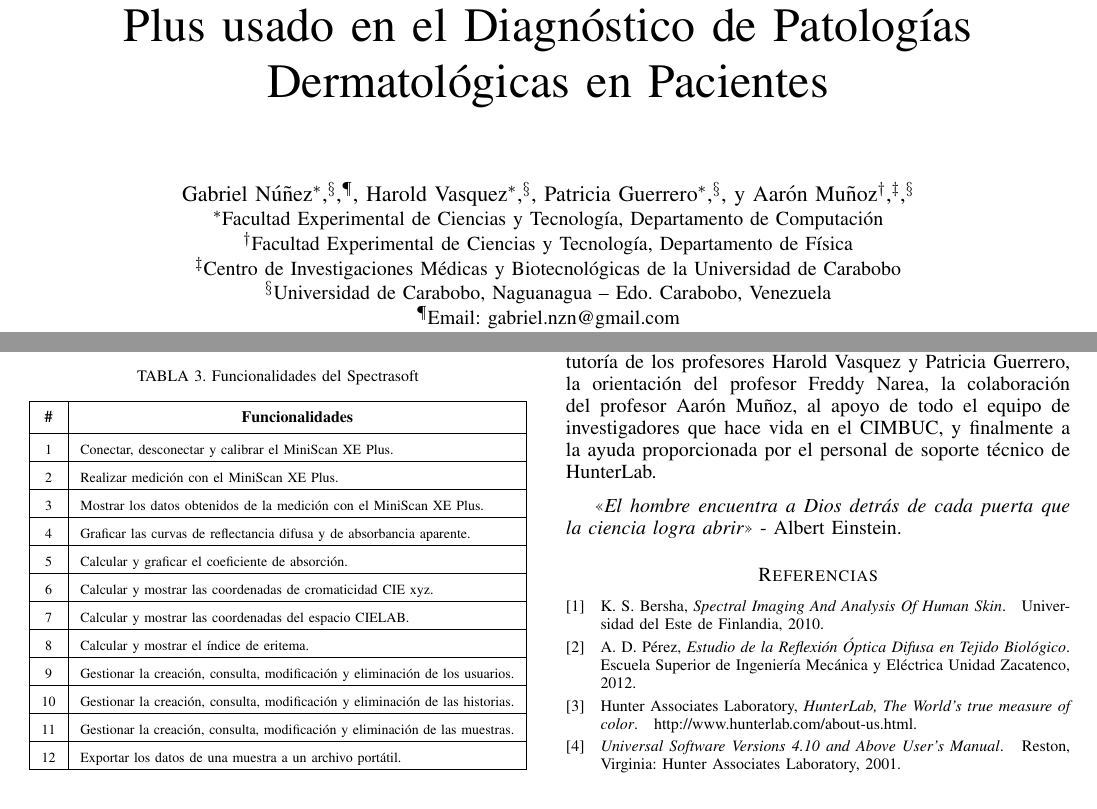
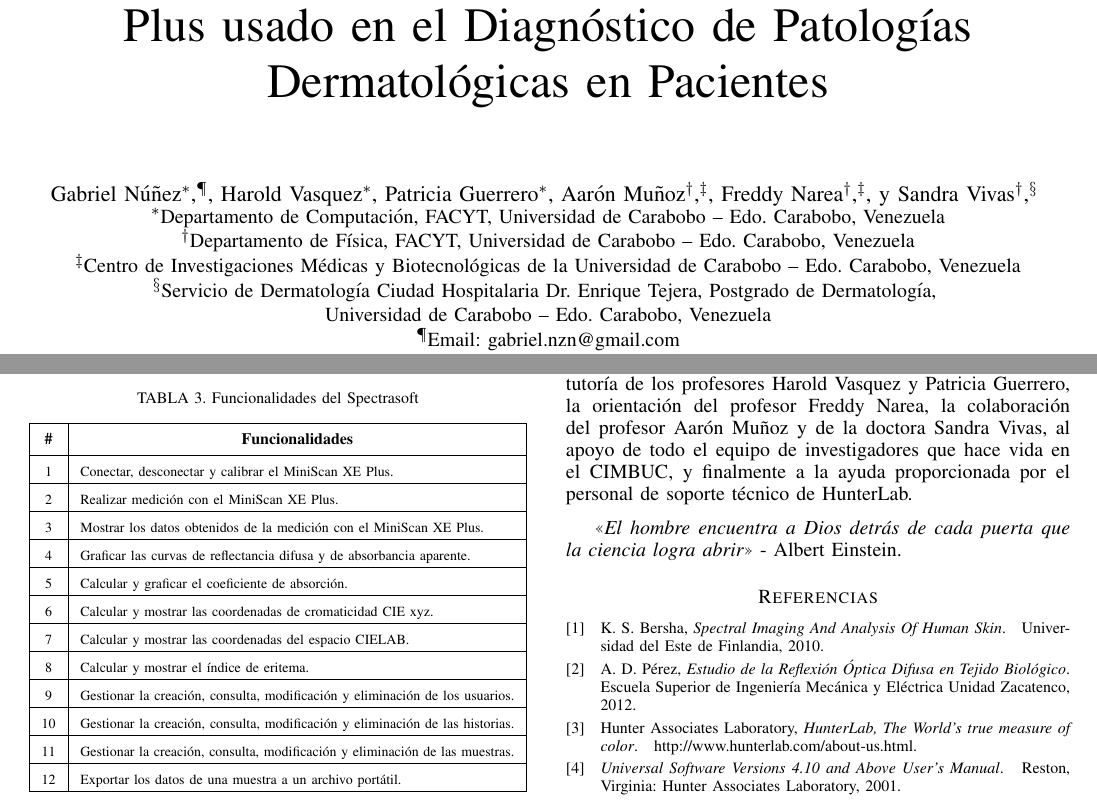
Before and after one commit to Gabrielnz/articulo-tesis, a LaTeX paper (articulo.tex): two parts of pages 1 and 4 of 5, joined at a grey line, cut so that both start at the same text. Compiled offline with pdfLaTeX.

Commit message:
actualizados los autores del articulo

```diff
--- a/articulo.tex
+++ b/articulo.tex
@@ -377,16 +377,18 @@
 % for over three affiliations, or if they all won't fit within the width
 % of the page, use this alternative format:
 %
-\author{\IEEEauthorblockN{Gabriel N\'{u}\~{n}ez\IEEEauthorrefmark{1},\IEEEauthorrefmark{4},\IEEEauthorrefmark{5},
-Harold Vasquez\IEEEauthorrefmark{1},\IEEEauthorrefmark{4},
-Patricia Guerrero\IEEEauthorrefmark{1},\IEEEauthorrefmark{4}, y
-Aar\'{o}n Mu\~{n}oz\IEEEauthorrefmark{2},\IEEEauthorrefmark{3},\IEEEauthorrefmark{4}}
-\IEEEauthorblockA{\IEEEauthorrefmark{1}Facultad Experimental de Ciencias y Tecnolog\'{i}a, Departamento de Computaci\'{o}n}
-\IEEEauthorblockA{\IEEEauthorrefmark{2}Facultad Experimental de Ciencias y Tecnolog\'{i}a, Departamento de F\'{i}sica}
-\IEEEauthorblockA{\IEEEauthorrefmark{3}Centro de Investigaciones M\'{e}dicas y Biotecnol\'{o}gicas de la Universidad de Carabobo}
-\IEEEauthorblockA{\IEEEauthorrefmark{4}Universidad de Carabobo, Naguanagua -- Edo. Carabobo, Venezuela}
-\IEEEauthorblockA{\IEEEauthorrefmark{5}Email: gabriel.nzn@gmail.com}}
-
+\author{\IEEEauthorblockN{Gabriel N\'{u}\~{n}ez\IEEEauthorrefmark{1},\IEEEauthorrefmark{5},
+Harold Vasquez\IEEEauthorrefmark{1},
+Patricia Guerrero\IEEEauthorrefmark{1},
+Aar\'{o}n Mu\~{n}oz\IEEEauthorrefmark{2},\IEEEauthorrefmark{3},
+Freddy Narea\IEEEauthorrefmark{2},\IEEEauthorrefmark{3}, y
+Sandra Vivas\IEEEauthorrefmark{2},\IEEEauthorrefmark{4}
+\IEEEauthorblockA{\IEEEauthorrefmark{1}Departamento de Computaci\'{o}n, FACYT, Universidad de Carabobo -- Edo. Carabobo, Venezuela}
+\IEEEauthorblockA{\IEEEauthorrefmark{2}Departamento de F\'{i}sica, FACYT, Universidad de Carabobo -- Edo. Carabobo, Venezuela}
+\IEEEauthorblockA{\IEEEauthorrefmark{3}Centro de Investigaciones M\'{e}dicas y Biotecnol\'{o}gicas de la Universidad de Carabobo -- Edo. Carabobo, Venezuela}
+\IEEEauthorblockA{\IEEEauthorrefmark{4}Servicio de Dermatolog\'{i}a Ciudad Hospitalaria Dr. Enrique Tejera, Postgrado de Dermatolog\'{i}a, \\
+Universidad de Carabobo -- Edo. Carabobo, Venezuela}
+\IEEEauthorblockA{\IEEEauthorrefmark{5}Email: gabriel.nzn@gmail.com}}}
 
 % use for special paper notices
 %\IEEEspecialpapernotice{(Invited Paper)}
@@ -737,7 +739,7 @@ El presente art\'{i}culo est\'{a} organizado en cuatro secciones despu\'{e}s de
 
 % use section* for acknowledgement
 \section*{Agradecimientos}
-	Este trabajo de investigaci\'{o}n se llev\'{o} a cabo gracias a la tutor\'{i}a de los profesores Harold Vasquez y Patricia \mbox{Guerrero}, la orientaci\'{o}n del profesor Freddy Narea, la colaboraci\'{o}n del profesor Aar\'{o}n Mu\~{n}oz, al apoyo de todo el equipo de investigadores que hace vida en el CIMBUC, y finalmente a la ayuda proporcionada por el personal de soporte t\'{e}cnico de HunterLab.
+	Este trabajo de investigaci\'{o}n se llev\'{o} a cabo gracias a la tutor\'{i}a de los profesores Harold Vasquez y Patricia \mbox{Guerrero}, la orientaci\'{o}n del profesor Freddy Narea, la colaboraci\'{o}n del profesor Aar\'{o}n Mu\~{n}oz y de la doctora Sandra Vivas, al apoyo de todo el equipo de investigadores que hace vida en el CIMBUC, y finalmente a la ayuda proporcionada por el personal de soporte t\'{e}cnico de HunterLab.
 
 	\textit{<<El hombre encuentra a Dios detr\'{a}s de cada puerta que la ciencia logra abrir>>} - Albert Einstein.
 
```
Also changed, not shown: articulo.pdf.
